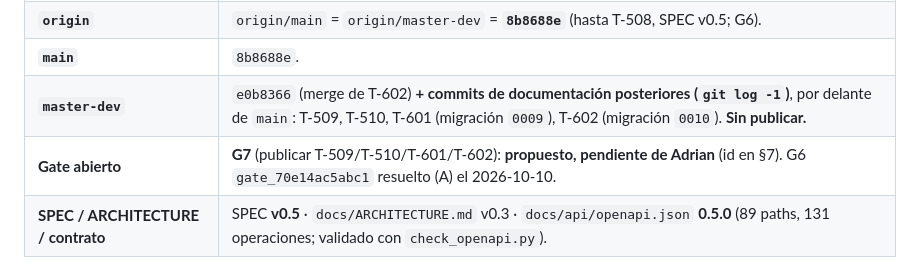
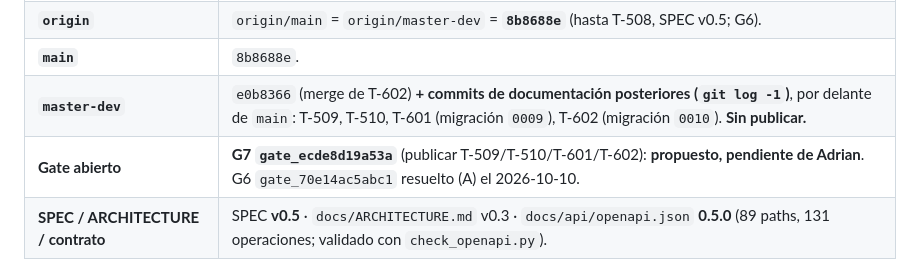
Before and after one commit to Adrian-asandym/Monetae, a Markdown page: docs/STATUS.md, the part around the change. Drawn GitHub-style.

Commit message:
docs: record G7 gate id
Co-Authored-By: Claude Opus 5.5 <noreply@anthropic.com>

```diff
--- a/docs/STATUS.md
+++ b/docs/STATUS.md
@@ -12,7 +12,7 @@
 | **`origin`** | `origin/main` = `origin/master-dev` = **`8b8688e`** (hasta T-508, SPEC v0.5; G6). |
 | **`main`** | `8b8688e`. |
 | **`master-dev`** | `e0b8366` (merge de T-602) **+ commits de documentación posteriores (`git log -1`)**, por delante de `main`: T-509, T-510, T-601 (migración `0009`), T-602 (migración `0010`). **Sin publicar.** |
-| **Gate abierto** | **G7** (publicar T-509/T-510/T-601/T-602): **propuesto, pendiente de Adrian** (id en §7). G6 `gate_70e14ac5abc1` resuelto (A) el 2026-10-10. |
+| **Gate abierto** | **G7 `gate_ecde8d19a53a`** (publicar T-509/T-510/T-601/T-602): **propuesto, pendiente de Adrian**. G6 `gate_70e14ac5abc1` resuelto (A) el 2026-10-10. |
 | **SPEC / ARCHITECTURE / contrato** | SPEC **v0.5** · `docs/ARCHITECTURE.md` v0.3 · `docs/api/openapi.json` **0.5.0** (89 paths, 131 operaciones; validado con `check_openapi.py`). |
 
 ## 2. Fase actual
```
